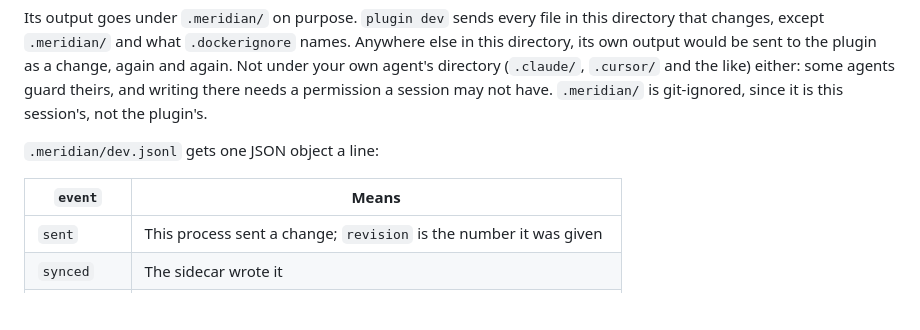
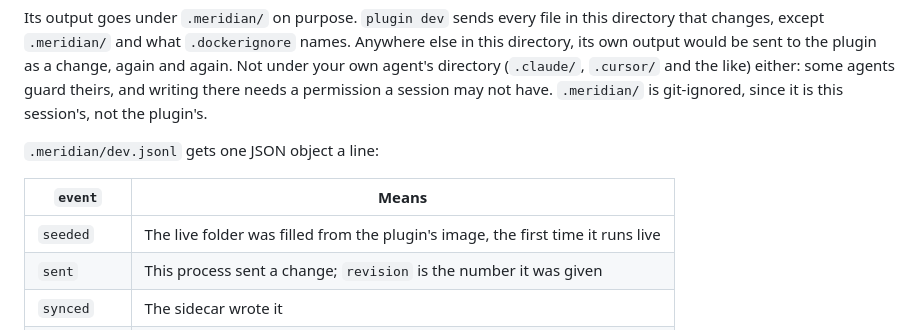
Before and after one commit to open-meridian/meridian-python, a Markdown page: template/AGENTS.md, the part around the change. Drawn GitHub-style; blank space fills up the shorter version.

Commit message:
AGENTS.md: the seeded event, which plugin dev emits
The dev runner says seeded when it first fills the live folder from the
plugin's image; the loop's event table left it out. Found writing the API
reference.

Co-Authored-By: Claude Opus 5.5 <noreply@anthropic.com>

```diff
--- a/template/AGENTS.md
+++ b/template/AGENTS.md
@@ -68,6 +68,7 @@ git-ignored, since it is this session's, not the plugin's.
 
 | `event` | Means |
 |---|---|
+| `seeded` | The live folder was filled from the plugin's image, the first time it runs live |
 | `sent` | This process sent a change; `revision` is the number it was given |
 | `synced` | The sidecar wrote it |
 | `restarted` | The plugin's process started on that revision |
```
